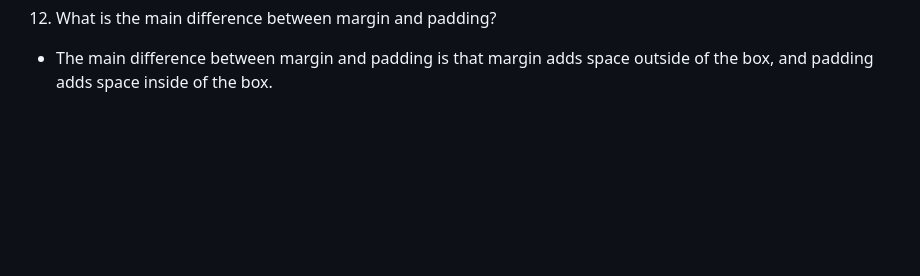
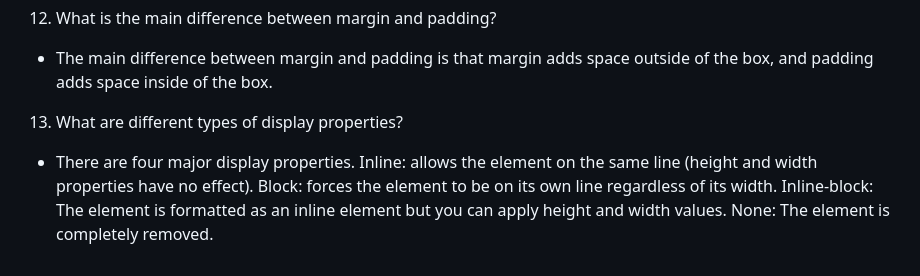
Before and after one commit to Eust0013/reference-website, a Markdown page: README.md, the part around the change. Rendered like a GitHub page; blank space fills up the shorter version.

Commit message:
Answer question 13

```diff
--- a/README.md
+++ b/README.md
@@ -56,3 +56,5 @@ HTML. {.
 - There are two ways to add spacing to an element; padding, and margin. Padding adds spacing inside the box, pushing the content away from its border. Margin adds spacing outside the box, pushing other boxes away from it. Margins can have positive or negative values.
 12. What is the main difference between margin and padding?
 - The main difference between margin and padding is that margin adds space outside of the box, and padding adds space inside of the box.
+13. What are different types of display properties?
+- There are four major display properties. Inline: allows the element on the same line (height and width properties have no effect). Block: forces the element to be on its own line regardless of its width. Inline-block: The element is formatted as an inline element but you can apply height and width values. None: The element is completely removed.
```
